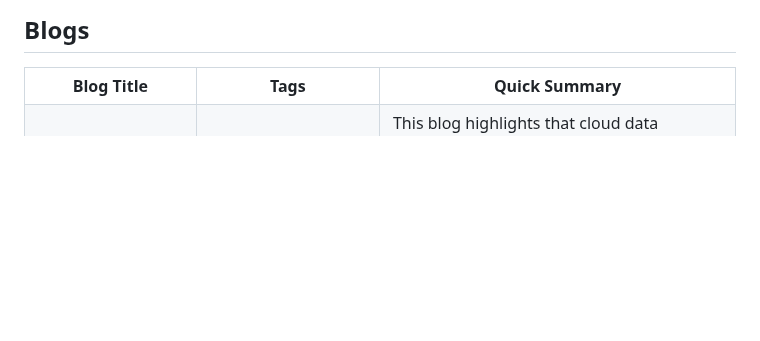
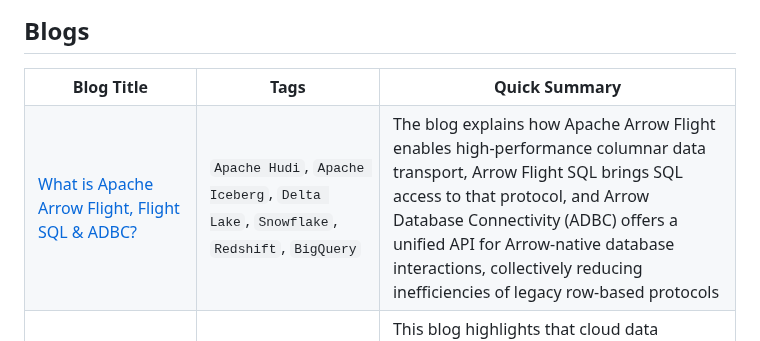
Before and after one commit to dipankarmazumdar/awesome-lakehouse-guide, a Markdown page: README.md, the part around the change. GitHub-like rendering; blank space fills up the shorter version.

```diff
--- a/README.md
+++ b/README.md
@@ -108,6 +108,11 @@
     <th>Blog Title</th>
     <th>Tags</th>
     <th>Quick Summary</th>
+  </tr>
+   <tr>
+    <td><a href="https://dipankar-tnt.medium.com/what-is-apache-arrow-flight-flight-sql-adbc-a076511122ac" target="_blank">What is Apache Arrow Flight, Flight SQL & ADBC?</a></td>
+    <td><code>Apache Hudi</code>, <code>Apache Iceberg</code>, <code>Delta Lake</code>, <code>Snowflake</code>, <code>Redshift</code>, <code>BigQuery</code></td>
+    <td>The blog explains how Apache Arrow Flight enables high-performance columnar data transport, Arrow Flight SQL brings SQL access to that protocol, and Arrow Database Connectivity (ADBC) offers a unified API for Arrow-native database interactions, collectively reducing inefficiencies of legacy row-based protocols</td>
   </tr>
    <tr>
     <td><a href="https://www.onehouse.ai/blog/towards-open-data---part-1-cloud-warehouses-now-love-open-formats" target="_blank">Towards Open Data - Part 1: Cloud Warehouses Now Love Open Formats</a></td>
```
